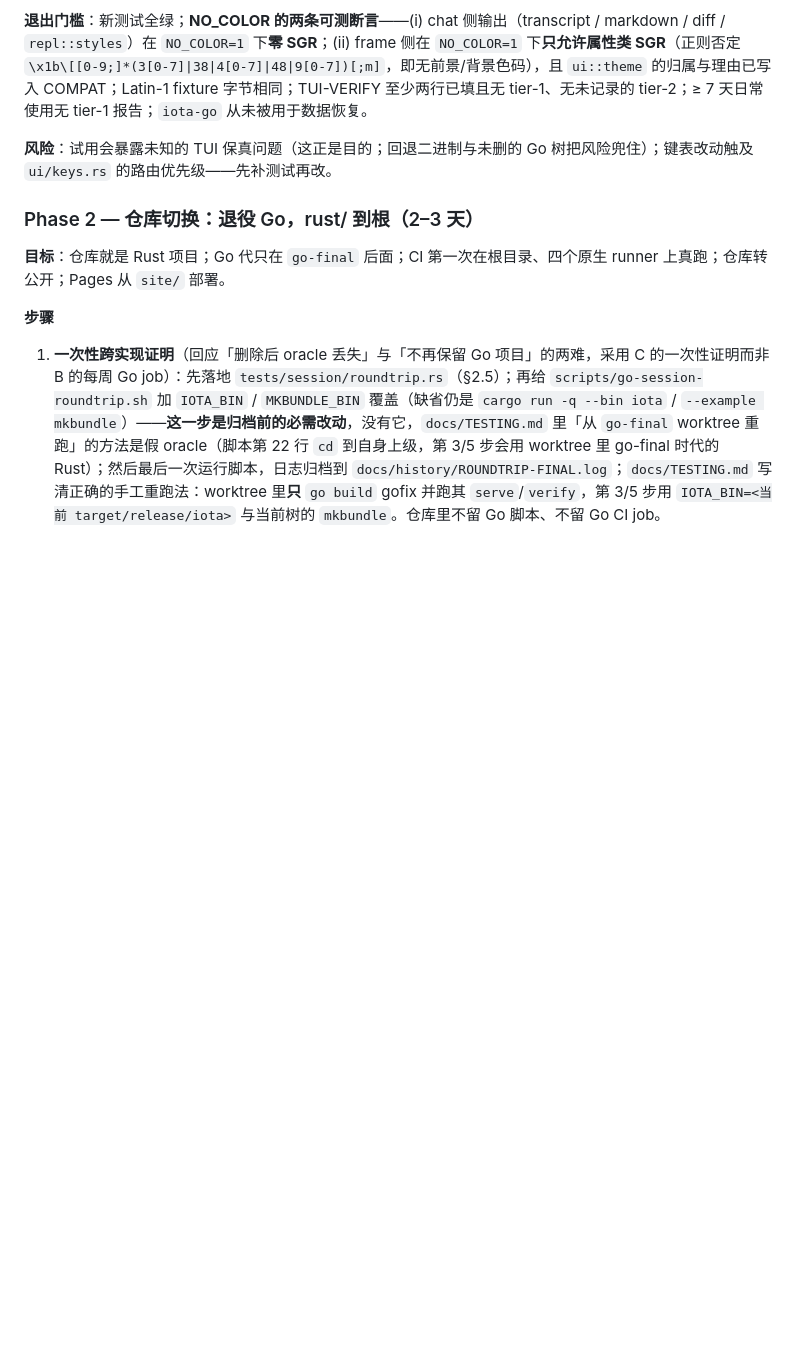
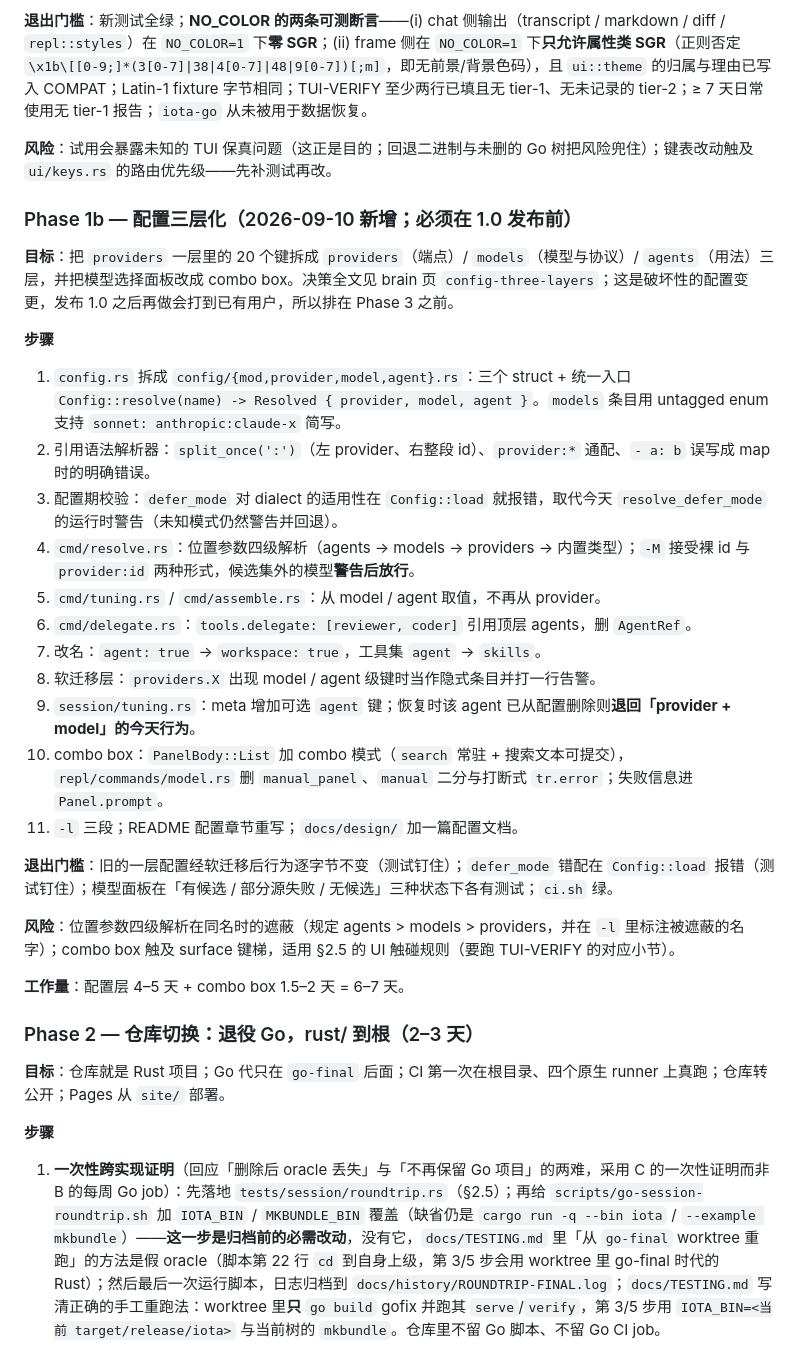
Before and after one commit to iotash/iota, a Markdown page: docs/MIGRATION-ROADMAP.md, the part around the change. Rendered like a GitHub page; blank space fills up the shorter version.

Commit message:
docs: plan the three-layer configuration (providers / models / agents)
Splits the twenty-key provider entry into three layers with one job each:
providers carry the endpoint (type/key/url), models carry a provider
reference plus what is intrinsic to the model (context window) and what
is bound to its dialect (defer_mode, image parameters), and agents carry
how the model is used (candidate models, system prompt, toolsets, MCP
selection, session behaviour).

Model references are "provider:id" — a slash would collide with the
vendor/model names relays use. An agent lists candidates rather than one
model, so "provider:*" can pull a provider's whole list, and the picker
becomes a combo box: the input is always present because a relay that
does not implement /models is the common case, not a network failure.

Co-Authored-By: Claude Opus 5 (1M context) <noreply@anthropic.com>
Claude-Session: https://claude.ai/code/session_01Ghm2TwMRLAWKA9GTEt3FGt

```diff
--- a/docs/MIGRATION-ROADMAP.md
+++ b/docs/MIGRATION-ROADMAP.md
@@ -281,6 +281,30 @@ fixture 与来源：`tests/fixtures/sessions/`（Go writer 写出的 5 个 bundl
 
 **风险**：试用会暴露未知的 TUI 保真问题（这正是目的；回退二进制与未删的 Go 树把风险兜住）；键表改动触及 `ui/keys.rs` 的路由优先级——先补测试再改。
 
+### Phase 1b — 配置三层化（2026-09-10 新增；必须在 1.0 发布前）
+
+**目标**：把 `providers` 一层里的 20 个键拆成 `providers`（端点）/ `models`（模型与协议）/ `agents`（用法）三层，并把模型选择面板改成 combo box。决策全文见 brain 页 `config-three-layers`；这是破坏性的配置变更，发布 1.0 之后再做会打到已有用户，所以排在 Phase 3 之前。
+
+**步骤**
+
+1. `config.rs` 拆成 `config/{mod,provider,model,agent}.rs`：三个 struct + 统一入口 `Config::resolve(name) -> Resolved { provider, model, agent }`。`models` 条目用 untagged enum 支持 `sonnet: anthropic:claude-x` 简写。
+2. 引用语法解析器：`split_once(':')`（左 provider、右整段 id）、`provider:*` 通配、`- a: b` 误写成 map 时的明确错误。
+3. 配置期校验：`defer_mode` 对 dialect 的适用性在 `Config::load` 就报错，取代今天 `resolve_defer_mode` 的运行时警告（未知模式仍然警告并回退）。
+4. `cmd/resolve.rs`：位置参数四级解析（agents → models → providers → 内置类型）；`-M` 接受裸 id 与 `provider:id` 两种形式，候选集外的模型**警告后放行**。
+5. `cmd/tuning.rs` / `cmd/assemble.rs`：从 model / agent 取值，不再从 provider。
+6. `cmd/delegate.rs`：`tools.delegate: [reviewer, coder]` 引用顶层 agents，删 `AgentRef`。
+7. 改名：`agent: true` → `workspace: true`，工具集 `agent` → `skills`。
+8. 软迁移层：`providers.X` 出现 model / agent 级键时当作隐式条目并打一行告警。
+9. `session/tuning.rs`：meta 增加可选 `agent` 键；恢复时该 agent 已从配置删除则**退回「provider + model」的今天行为**。
+10. combo box：`PanelBody::List` 加 combo 模式（`search` 常驻 + 搜索文本可提交），`repl/commands/model.rs` 删 `manual_panel`、`manual` 二分与打断式 `tr.error`；失败信息进 `Panel.prompt`。
+11. `-l` 三段；README 配置章节重写；`docs/design/` 加一篇配置文档。
+
+**退出门槛**：旧的一层配置经软迁移后行为逐字节不变（测试钉住）；`defer_mode` 错配在 `Config::load` 报错（测试钉住）；模型面板在「有候选 / 部分源失败 / 无候选」三种状态下各有测试；`ci.sh` 绿。
+
+**风险**：位置参数四级解析在同名时的遮蔽（规定 agents > models > providers，并在 `-l` 里标注被遮蔽的名字）；combo box 触及 surface 键梯，适用 §2.5 的 UI 触碰规则（要跑 TUI-VERIFY 的对应小节）。
+
+**工作量**：配置层 4–5 天 + combo box 1.5–2 天 = 6–7 天。
+
 ### Phase 2 — 仓库切换：退役 Go，rust/ 到根（2–3 天）
 
 **目标**：仓库就是 Rust 项目；Go 代只在 `go-final` 后面；CI 第一次在根目录、四个原生 runner 上真跑；仓库转公开；Pages 从 `site/` 部署。
```
